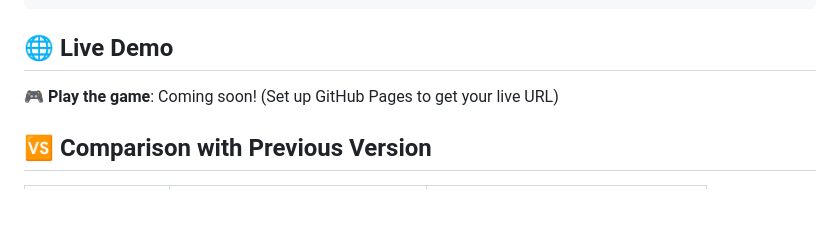
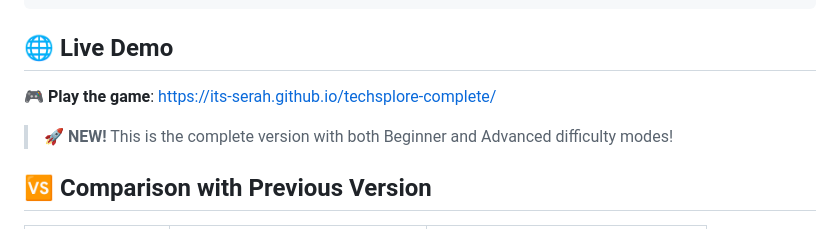
Before and after one commit to its-serah/techsplore-complete, a Markdown page: README.md, the part around the change. Drawn GitHub-style; blank space fills up the shorter version.

Commit message:
Add live demo URL to README

```diff
--- a/README.md
+++ b/README.md
@@ -198,7 +198,9 @@ const QUESTION_CONFIG = {
 
 ## 🌐 Live Demo
 
-🎮 **Play the game**: Coming soon! (Set up GitHub Pages to get your live URL)
+🎮 **Play the game**: [https://its-serah.github.io/techsplore-complete/](https://its-serah.github.io/techsplore-complete/)
+
+> 🚀 **NEW!** This is the complete version with both Beginner and Advanced difficulty modes!
 
 ## 🆚 Comparison with Previous Version
 
```
